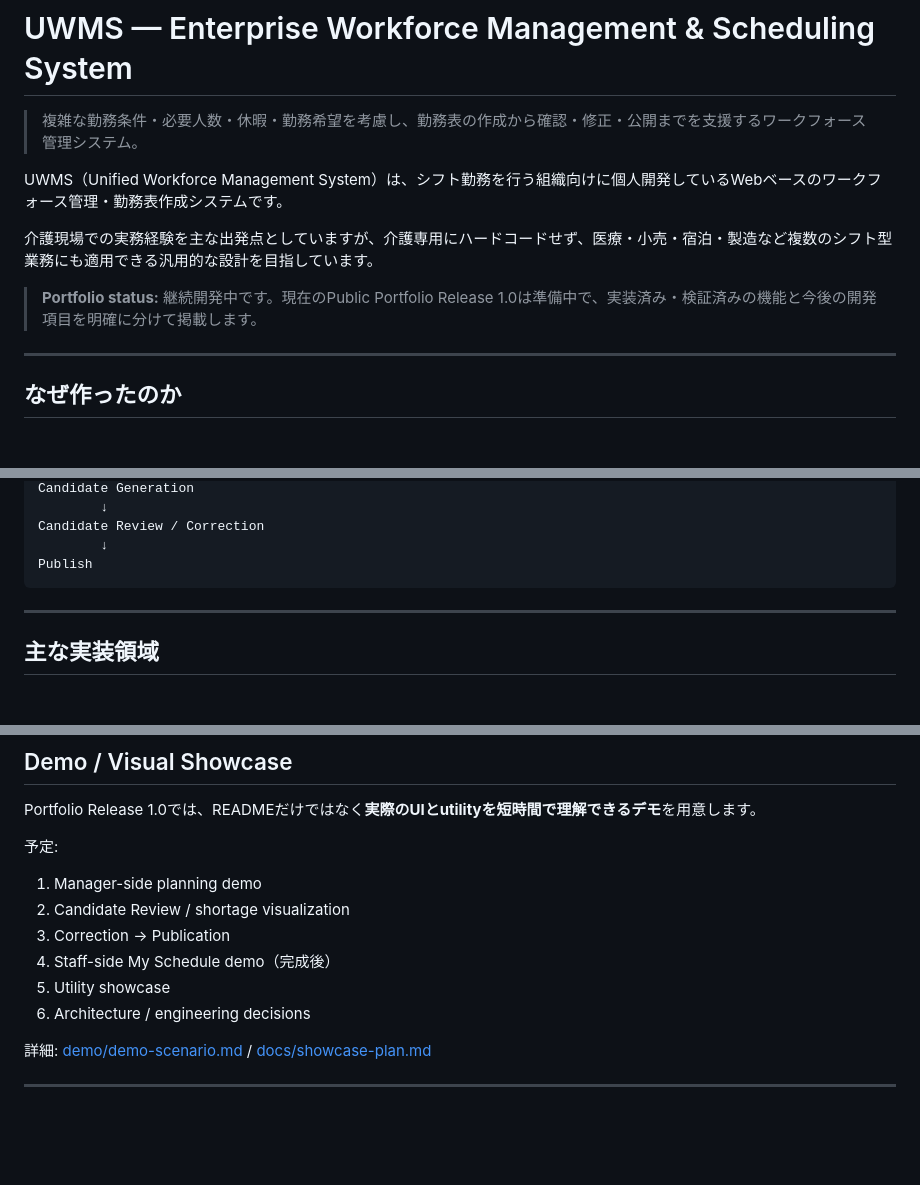
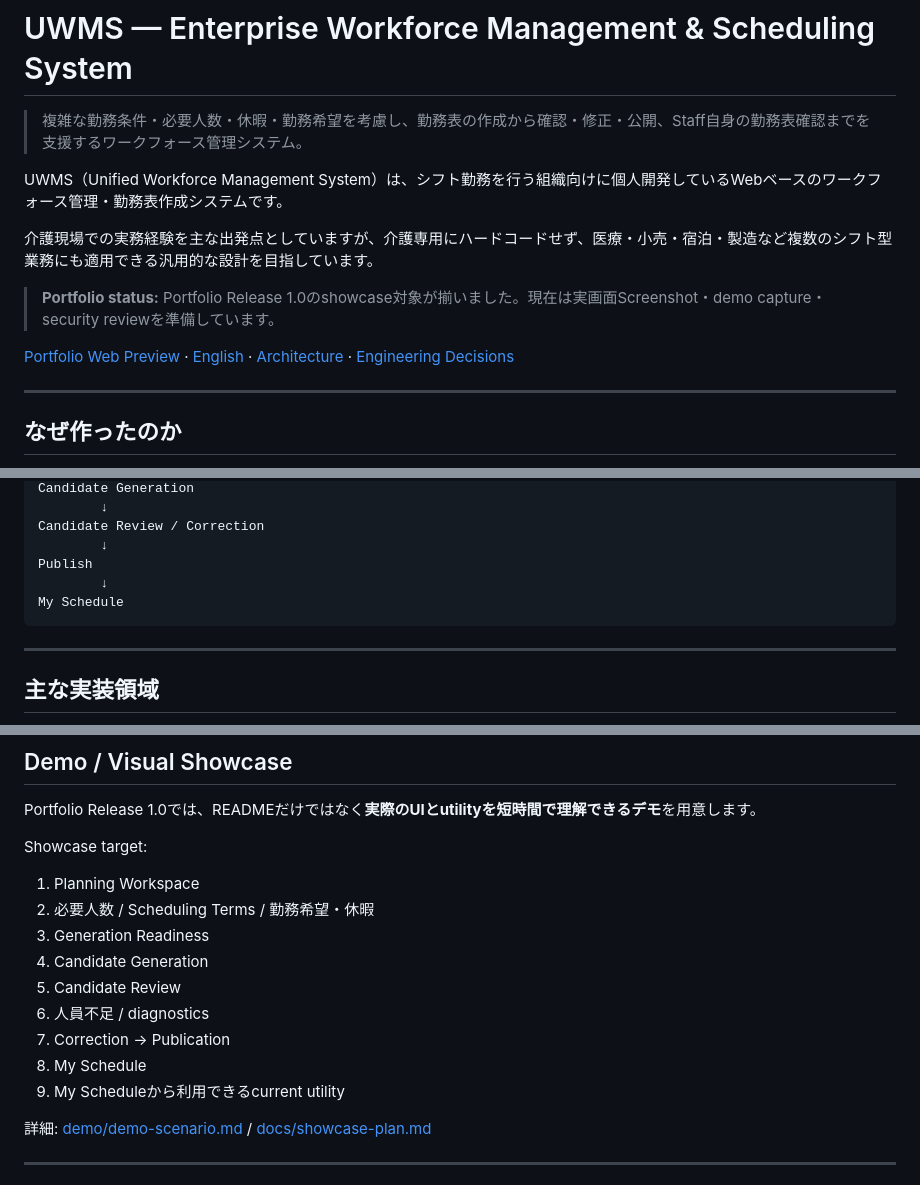
Before and after one commit to 354145-ei/uwms-portfolio, a Markdown page: README.md, 3 parts joined by grey strips. GitHub-like rendering; blank space fills up the shorter version.

````diff
--- a/README.md
+++ b/README.md
@@ -1,12 +1,14 @@
 # UWMS — Enterprise Workforce Management & Scheduling System
 
-> 複雑な勤務条件・必要人数・休暇・勤務希望を考慮し、勤務表の作成から確認・修正・公開までを支援するワークフォース管理システム。
+> 複雑な勤務条件・必要人数・休暇・勤務希望を考慮し、勤務表の作成から確認・修正・公開、Staff自身の勤務表確認までを支援するワークフォース管理システム。
 
 UWMS（Unified Workforce Management System）は、シフト勤務を行う組織向けに個人開発しているWebベースのワークフォース管理・勤務表作成システムです。
 
 介護現場での実務経験を主な出発点としていますが、介護専用にハードコードせず、医療・小売・宿泊・製造など複数のシフト型業務にも適用できる汎用的な設計を目指しています。
 
-> **Portfolio status:** 継続開発中です。現在のPublic Portfolio Release 1.0は準備中で、実装済み・検証済みの機能と今後の開発項目を明確に分けて掲載します。
+> **Portfolio status:** Portfolio Release 1.0のshowcase対象が揃いました。現在は実画面Screenshot・demo capture・security reviewを準備しています。
+
+[Portfolio Web Preview](docs/index.html) · [English](README_EN.md) · [Architecture](docs/architecture.md) · [Engineering Decisions](docs/engineering-decisions.md)
 
 ---
 
@@ -68,6 +70,8 @@ Candidate Generation
 Candidate Review / Correction
         ↓
 Publish
+        ↓
+My Schedule
 ```
 
 ---
@@ -227,14 +216,17 @@ CRUDだけでなく、次の設計課題にも取り組んでいます。
 
 Portfolio Release 1.0では、READMEだけではなく**実際のUIとutilityを短時間で理解できるデモ**を用意します。
 
-予定:
+Showcase target:
 
-1. Manager-side planning demo
-2. Candidate Review / shortage visualization
-3. Correction → Publication
-4. Staff-side My Schedule demo（完成後）
-5. Utility showcase
-6. Architecture / engineering decisions
+1. Planning Workspace
+2. 必要人数 / Scheduling Terms / 勤務希望・休暇
+3. Generation Readiness
+4. Candidate Generation
+5. Candidate Review
+6. 人員不足 / diagnostics
+7. Correction → Publication
+8. My Schedule
+9. My Scheduleから利用できるcurrent utility
 
 詳細: [demo/demo-scenario.md](demo/demo-scenario.md) / [docs/showcase-plan.md](docs/showcase-plan.md)
 
````
Also changed, not shown: other parts of README.md (+18 -38 lines).
